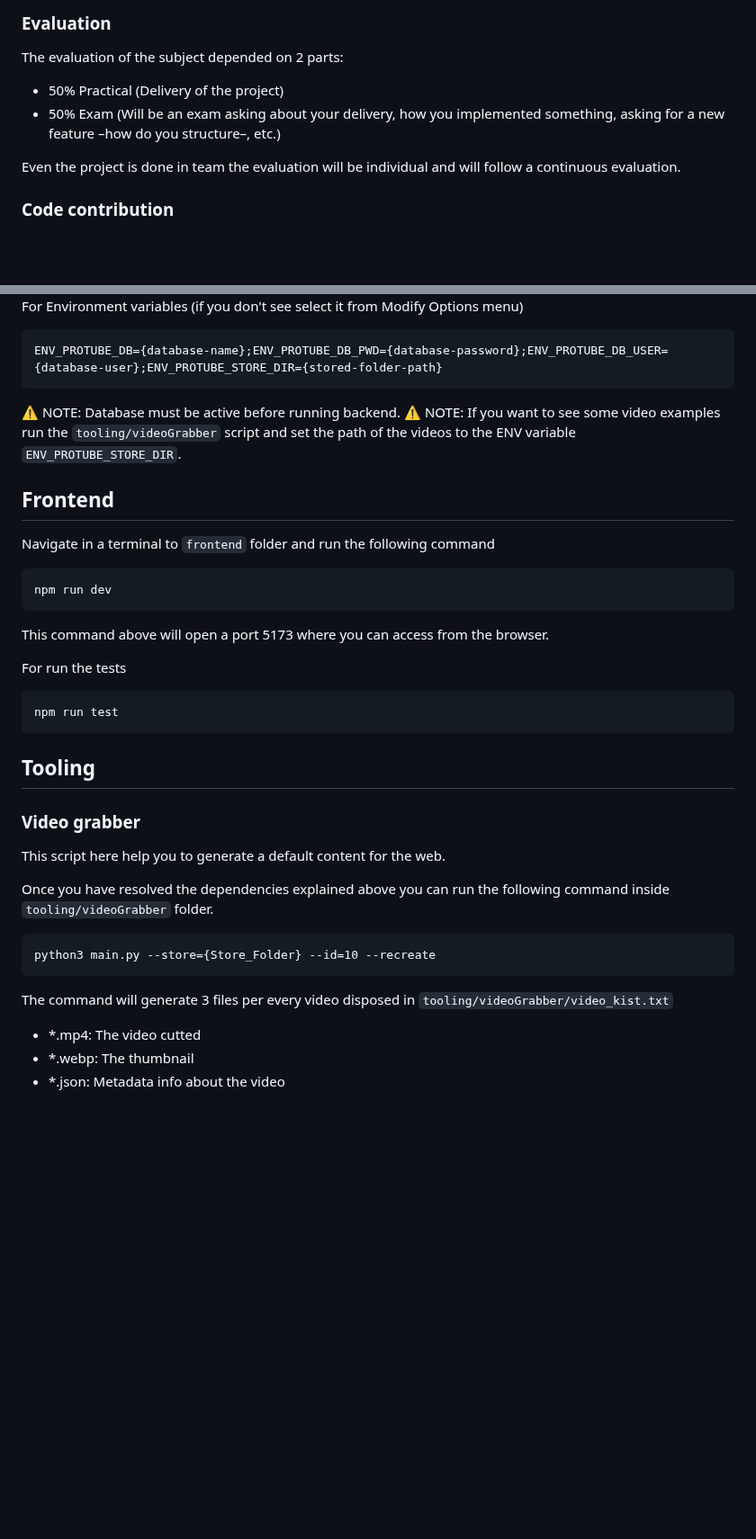
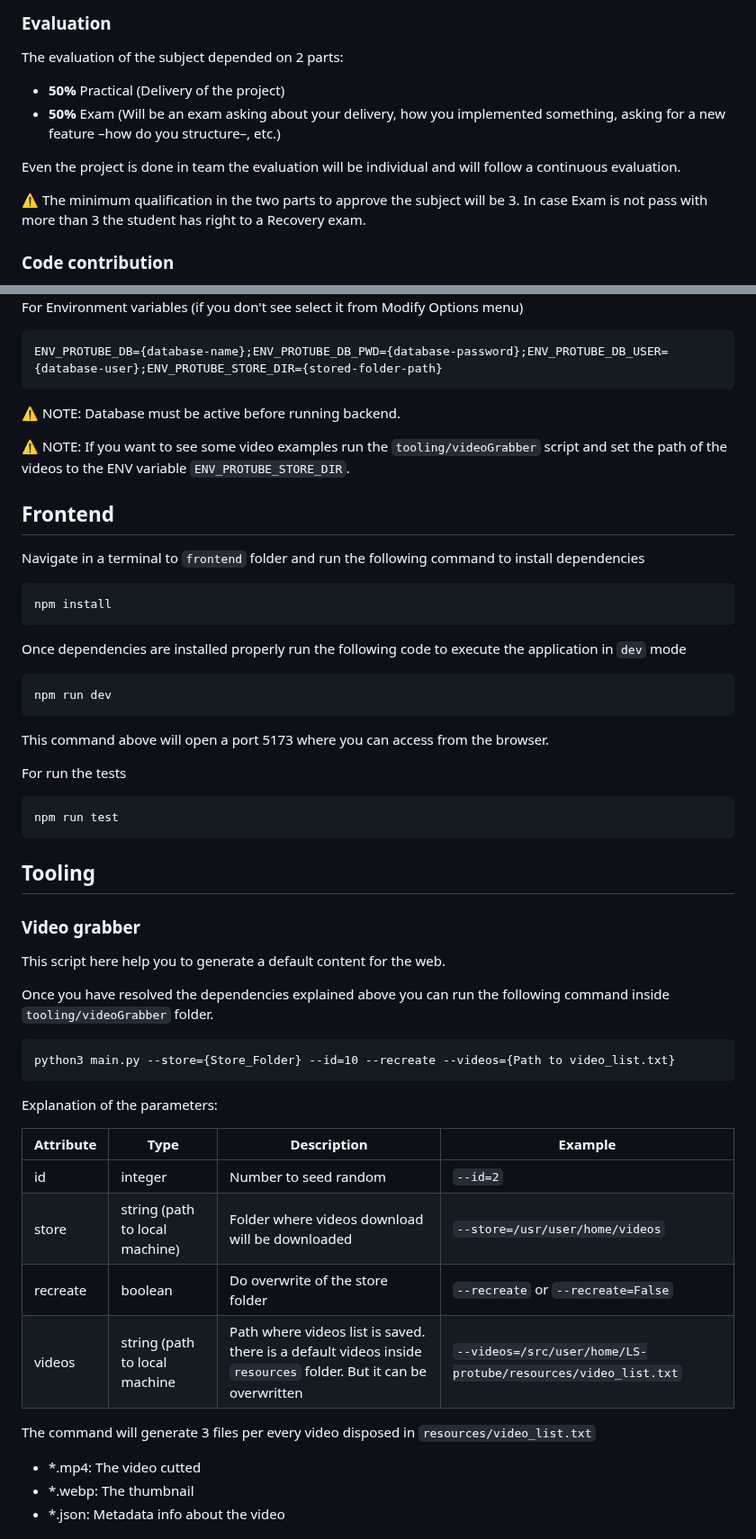
Before and after one commit to ajutra/protube, a Markdown page: README.md, 2 parts joined by grey strips. Shown at 90% size. Drawn GitHub-style; blank space fills up the shorter version.

Commit message:
Improvement on README.md

````diff
--- a/README.md
+++ b/README.md
@@ -16,11 +16,14 @@ at least one people in charge of the definition of the features.
 
 The evaluation of the subject depended on 2 parts:
 
-* 50% Practical (Delivery of the project)
-* 50% Exam (Will be an exam asking about your delivery, how you implemented something, asking for a new feature –how do
+* **50%** Practical (Delivery of the project)
+* **50%** Exam (Will be an exam asking about your delivery, how you implemented something, asking for a new feature –how do
   you structure–, etc.)
 
 Even the project is done in team the evaluation will be individual and will follow a continuous evaluation.
+
+⚠️ The minimum qualification in the two parts to approve the subject will be 3. In case Exam is not pass with more than 3
+the student has right to a Recovery exam.
 
 ### Code contribution
 
@@ -130,23 +133,33 @@ In Intellij IDEA create a new run configuration with the following settings
 <img src="resources/backend-configuration.png" width="700"/>
 
 For Environment variables (if you don't see select it from Modify Options menu)
+
 ```
 ENV_PROTUBE_DB={database-name};ENV_PROTUBE_DB_PWD={database-password};ENV_PROTUBE_DB_USER={database-user};ENV_PROTUBE_STORE_DIR={stored-folder-path}
 ```
 
 ⚠️ NOTE: Database must be active before running backend.
-⚠️ NOTE: If you want to see some video examples run the `tooling/videoGrabber` script and set the path of the videos to the ENV variable `ENV_PROTUBE_STORE_DIR`.
+
+⚠️ NOTE: If you want to see some video examples run the `tooling/videoGrabber` script and set the path of the videos to
+the ENV variable `ENV_PROTUBE_STORE_DIR`.
 
 ## Frontend
 
-Navigate in a terminal to `frontend` folder and run the following command
+Navigate in a terminal to `frontend` folder and run the following command to install dependencies
+
+```commandline
+npm install
+```
+Once dependencies are installed properly run the following code to execute the application in `dev` mode
 
 ```commandline
 npm run dev
 ```
+
 This command above will open a port 5173 where you can access from the browser.
 
 For run the tests
+
 ```commandline
 npm run test
 ```
@@ -161,10 +174,19 @@ Once you have resolved the dependencies explained above you can run the followin
 folder.
 
 ```commandline
-python3 main.py --store={Store_Folder} --id=10 --recreate
+python3 main.py --store={Store_Folder} --id=10 --recreate --videos={Path to video_list.txt}
 ```
 
-The command will generate 3 files per every video disposed in `tooling/videoGrabber/video_kist.txt`
+Explanation of the parameters:
+
+| Attribute | Type                           | Description                                                                                                     | Example                                                       |
+|-----------|--------------------------------|-----------------------------------------------------------------------------------------------------------------|---------------------------------------------------------------|
+| id        | integer                        | Number to seed random                                                                                           | `--id=2`                                                      |
+| store     | string (path to local machine) | Folder where videos download will be downloaded                                                                 | `--store=/usr/user/home/videos`                               |
+| recreate  | boolean                        | Do overwrite of the store folder                                                                                | `--recreate` or `--recreate=False`                            |
+| videos    | string (path to local machine  | Path where videos list is saved. there is a default videos inside `resources` folder. But it can be overwritten | `--videos=/src/user/home/LS-protube/resources/video_list.txt` |
+
+The command will generate 3 files per every video disposed in `resources/video_list.txt`
 
 * *.mp4: The video cutted
 * *.webp: The thumbnail
````
Also changed, not shown: other parts of README.md (+4 -4 lines).
